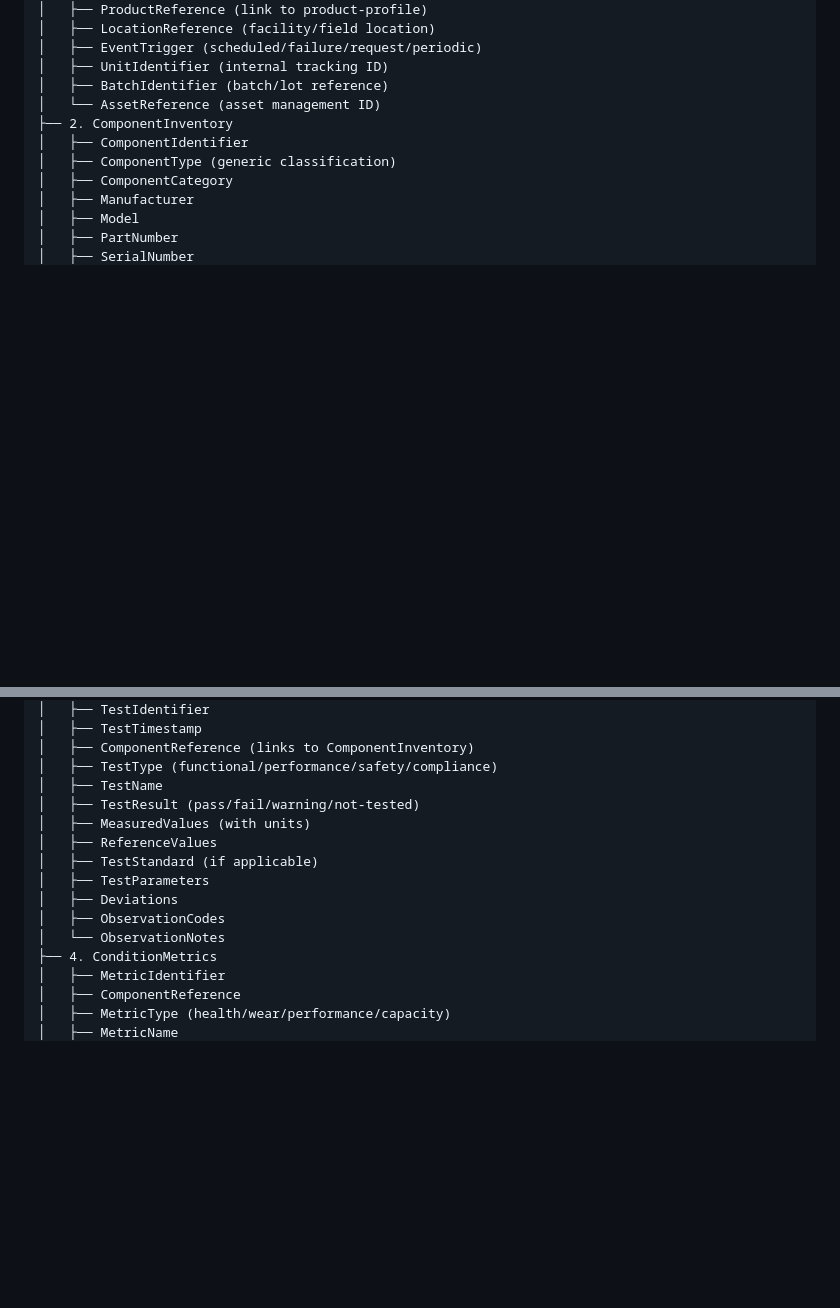
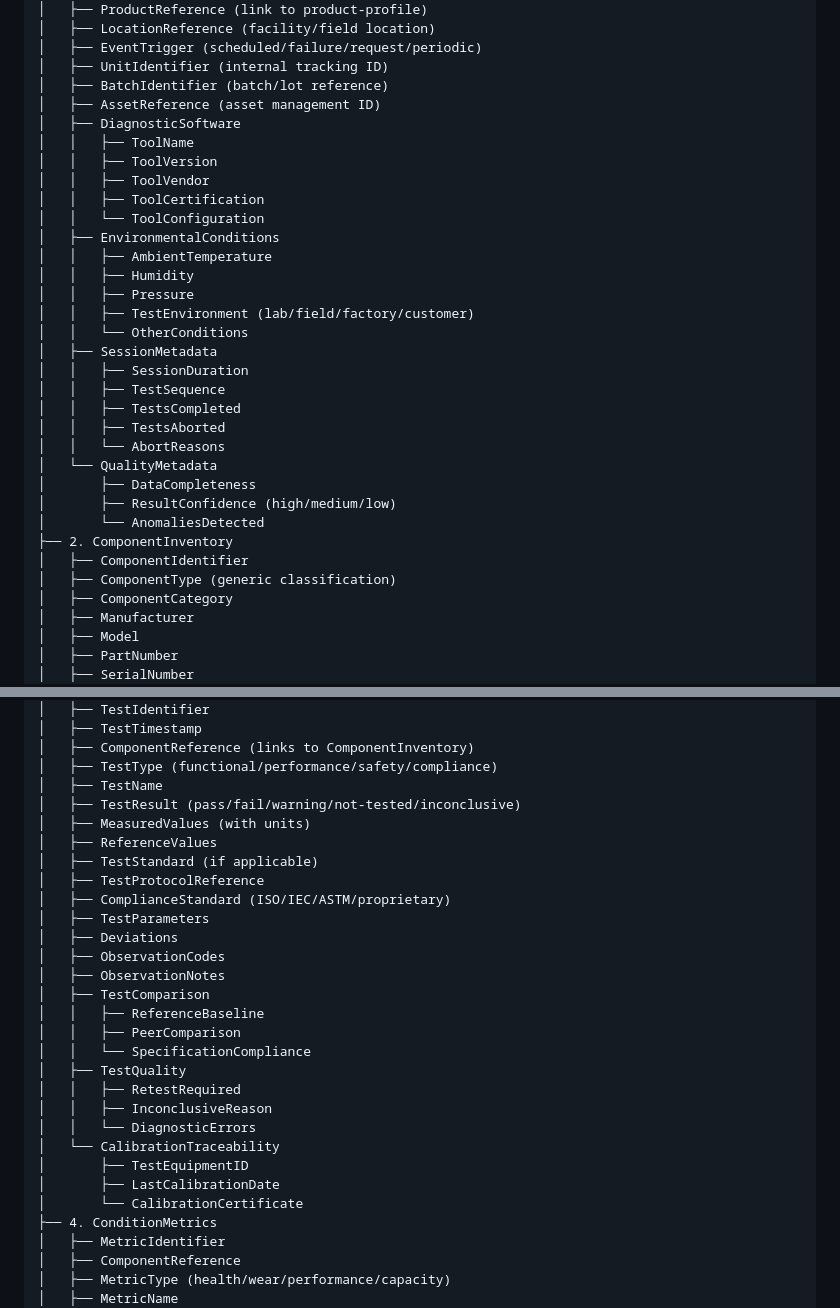
Before and after one commit to CE-RISE-models/diagnostic-results, a Markdown page: README.md, 2 parts joined by grey strips. Rendered like a GitHub page; blank space fills up the shorter version.

```diff
--- a/README.md
+++ b/README.md
@@ -68,7 +68,29 @@ DiagnosticResults (root)
 │   ├── EventTrigger (scheduled/failure/request/periodic)
 │   ├── UnitIdentifier (internal tracking ID)
 │   ├── BatchIdentifier (batch/lot reference)
-│   └── AssetReference (asset management ID)
+│   ├── AssetReference (asset management ID)
+│   ├── DiagnosticSoftware
+│   │   ├── ToolName
+│   │   ├── ToolVersion
+│   │   ├── ToolVendor
+│   │   ├── ToolCertification
+│   │   └── ToolConfiguration
+│   ├── EnvironmentalConditions
+│   │   ├── AmbientTemperature
+│   │   ├── Humidity
+│   │   ├── Pressure
+│   │   ├── TestEnvironment (lab/field/factory/customer)
+│   │   └── OtherConditions
+│   ├── SessionMetadata
+│   │   ├── SessionDuration
+│   │   ├── TestSequence
+│   │   ├── TestsCompleted
+│   │   ├── TestsAborted
+│   │   └── AbortReasons
+│   └── QualityMetadata
+│       ├── DataCompleteness
+│       ├── ResultConfidence (high/medium/low)
+│       └── AnomaliesDetected
 ├── 2. ComponentInventory
 │   ├── ComponentIdentifier
 │   ├── ComponentType (generic classification)
@@ -92,14 +114,28 @@ DiagnosticResults (root)
 │   ├── ComponentReference (links to ComponentInventory)
 │   ├── TestType (functional/performance/safety/compliance)
 │   ├── TestName
-│   ├── TestResult (pass/fail/warning/not-tested)
+│   ├── TestResult (pass/fail/warning/not-tested/inconclusive)
 │   ├── MeasuredValues (with units)
 │   ├── ReferenceValues
 │   ├── TestStandard (if applicable)
+│   ├── TestProtocolReference
+│   ├── ComplianceStandard (ISO/IEC/ASTM/proprietary)
 │   ├── TestParameters
 │   ├── Deviations
 │   ├── ObservationCodes
-│   └── ObservationNotes
+│   ├── ObservationNotes
+│   ├── TestComparison
+│   │   ├── ReferenceBaseline
+│   │   ├── PeerComparison
+│   │   └── SpecificationCompliance
+│   ├── TestQuality
+│   │   ├── RetestRequired
+│   │   ├── InconclusiveReason
+│   │   └── DiagnosticErrors
+│   └── CalibrationTraceability
+│       ├── TestEquipmentID
+│       ├── LastCalibrationDate
+│       └── CalibrationCertificate
 ├── 4. ConditionMetrics
 │   ├── MetricIdentifier
 │   ├── ComponentReference
```
Also changed, not shown: other parts of README.md (+101 -65 lines).
